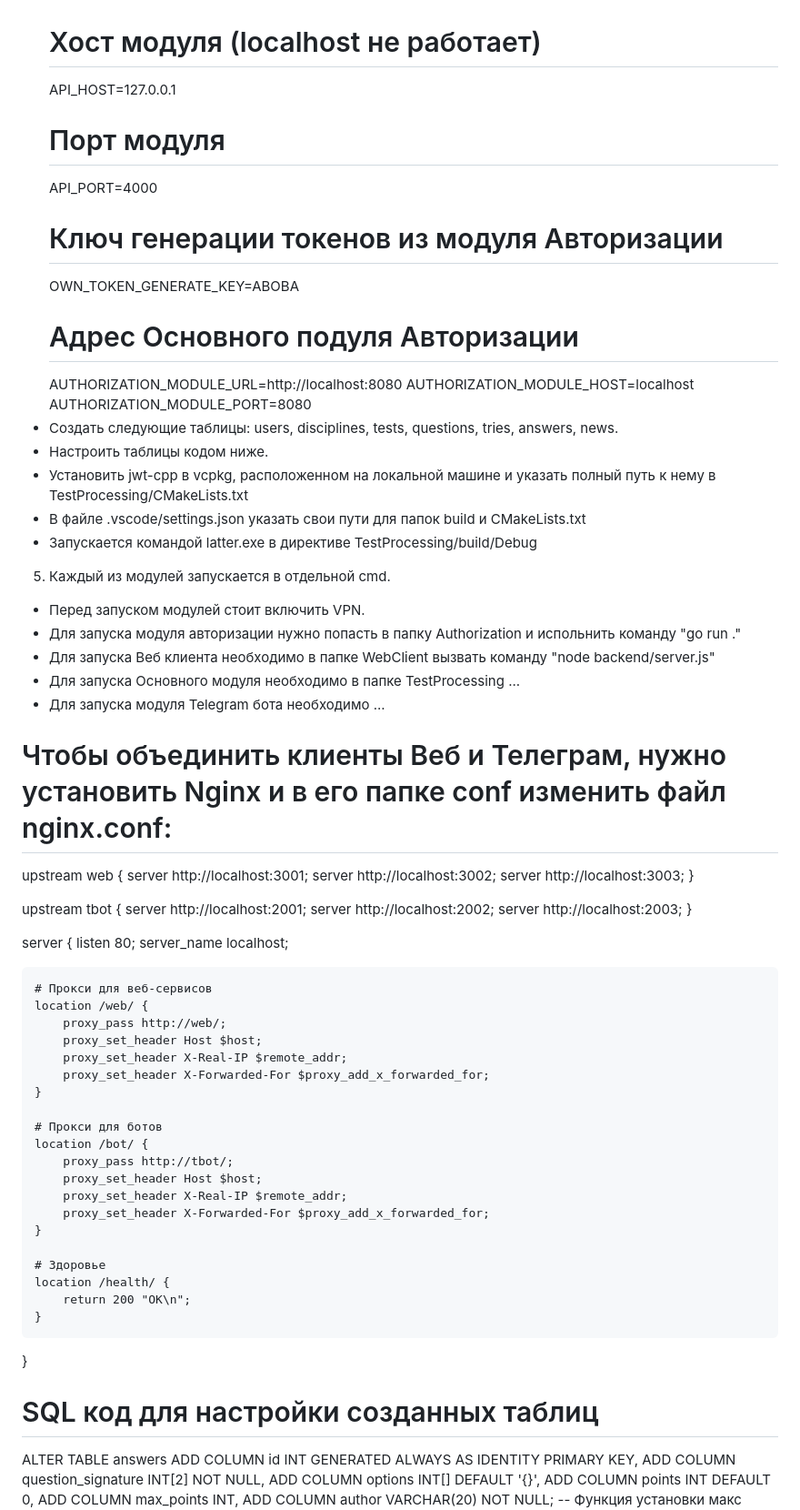
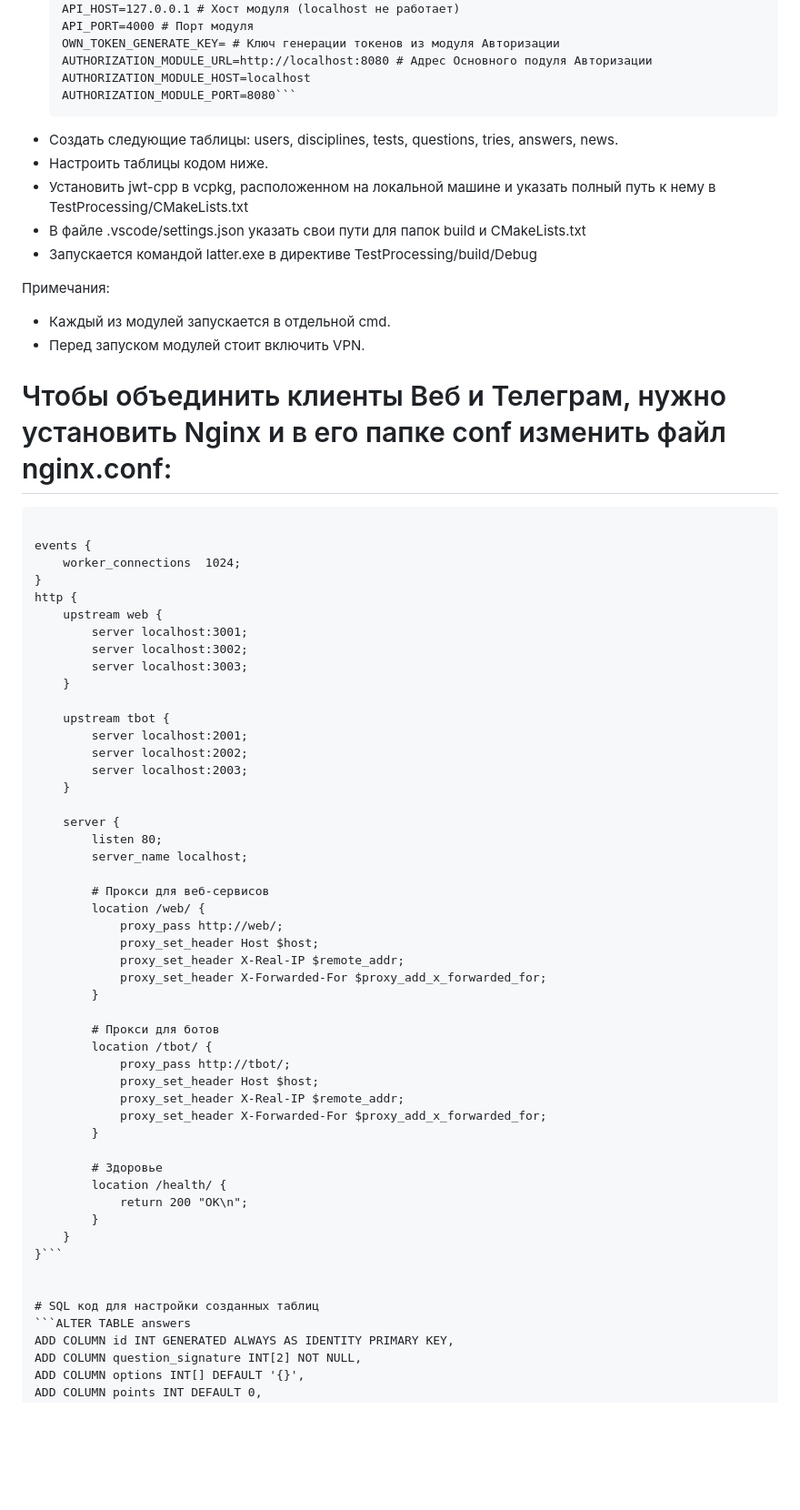
Before and after one commit to Wetvte/alphavet_latter, a Markdown page: README.md, the part around one of its changes. Shown at 91% size. GitHub-like rendering; blank space fills up the shorter version.

Commit message:
Сделал более читаемый README.md

````diff
--- a/README.md
+++ b/README.md
@@ -71,70 +65,70 @@
     DB_USER=postgres
     DB_PASS= # Пароль от БД
-    # Хост модуля (localhost не работает)
-    API_HOST=127.0.0.1
-    # Порт модуля
-    API_PORT=4000
-    # Ключ генерации токенов из модуля Авторизации
-    OWN_TOKEN_GENERATE_KEY=ABOBA
-    # Адрес Основного подуля Авторизации
-    AUTHORIZATION_MODULE_URL=http://localhost:8080
+    API_HOST=127.0.0.1 # Хост модуля (localhost не работает)
+    API_PORT=4000 # Порт модуля
+    OWN_TOKEN_GENERATE_KEY= # Ключ генерации токенов из модуля Авторизации
+    AUTHORIZATION_MODULE_URL=http://localhost:8080 # Адрес Основного подуля Авторизации
     AUTHORIZATION_MODULE_HOST=localhost
-    AUTHORIZATION_MODULE_PORT=8080
+    AUTHORIZATION_MODULE_PORT=8080```
 - Создать следующие таблицы: users, disciplines, tests, questions, tries, answers, news.
 - Настроить таблицы кодом ниже.
 - Установить jwt-cpp в vcpkg, расположенном на локальной машине и указать полный путь к нему в TestProcessing/CMakeLists.txt
 - В файле .vscode/settings.json указать свои пути для папок build и CMakeLists.txt
 - Запускается командой latter.exe в директиве TestProcessing/build/Debug
 
-5) Каждый из модулей запускается в отдельной cmd.
+Примечания:
+- Каждый из модулей запускается в отдельной cmd.
 - Перед запуском модулей стоит включить VPN.
-- Для запуска модуля авторизации нужно попасть в папку Authorization и испольнить команду "go run ."
-- Для запуска Веб клиента необходимо в папке WebClient вызвать команду "node backend/server.js"
-- Для запуска Основного модуля необходимо в папке TestProcessing ...
-- Для запуска модуля Telegram бота необходимо ...
 
 # Чтобы объединить клиенты Веб и Телеграм, нужно установить Nginx и в его папке conf изменить файл nginx.conf:
-upstream web {
-    server http://localhost:3001;
-    server http://localhost:3002;
-    server http://localhost:3003;
+```worker_processes  1;
+
+events {
+    worker_connections  1024;
 }
-
-upstream tbot {
-    server http://localhost:2001;
-    server http://localhost:2002;
-    server http://localhost:2003;
-}
-
-server {
-    listen 80;
-    server_name localhost;
-
-    # Прокси для веб‑сервисов
-    location /web/ {
-        proxy_pass http://web/;
-        proxy_set_header Host $host;
-        proxy_set_header X-Real-IP $remote_addr;
-        proxy_set_header X-Forwarded-For $proxy_add_x_forwarded_for;
+http {
+    upstream web {
+        server localhost:3001;
+        server localhost:3002;
+        server localhost:3003;
     }
 
-    # Прокси для ботов
-    location /bot/ {
-        proxy_pass http://tbot/;
-        proxy_set_header Host $host;
-        proxy_set_header X-Real-IP $remote_addr;
-        proxy_set_header X-Forwarded-For $proxy_add_x_forwarded_for;
+    upstream tbot {
+        server localhost:2001;
+        server localhost:2002;
+        server localhost:2003;
     }
 
-    # Здоровье
-    location /health/ {
-        return 200 "OK\n";
+    server {
+        listen 80;
+        server_name localhost;
+
+        # Прокси для веб‑сервисов
+        location /web/ {
+            proxy_pass http://web/;
+            proxy_set_header Host $host;
+            proxy_set_header X-Real-IP $remote_addr;
+            proxy_set_header X-Forwarded-For $proxy_add_x_forwarded_for;
+        }
+
+        # Прокси для ботов
+        location /tbot/ {
+            proxy_pass http://tbot/;
+            proxy_set_header Host $host;
+            proxy_set_header X-Real-IP $remote_addr;
+            proxy_set_header X-Forwarded-For $proxy_add_x_forwarded_for;
+        }
+
+        # Здоровье
+        location /health/ {
+            return 200 "OK\n";
+        }
     }
-}
+}```
 
 
 # SQL код для настройки созданных таблиц
-ALTER TABLE answers
+```ALTER TABLE answers
 ADD COLUMN id INT GENERATED ALWAYS AS IDENTITY PRIMARY KEY,
 ADD COLUMN question_signature INT[2] NOT NULL,
 ADD COLUMN options INT[] DEFAULT '{}',
````
Also changed, not shown: other parts of README.md (+25 -30 lines).
